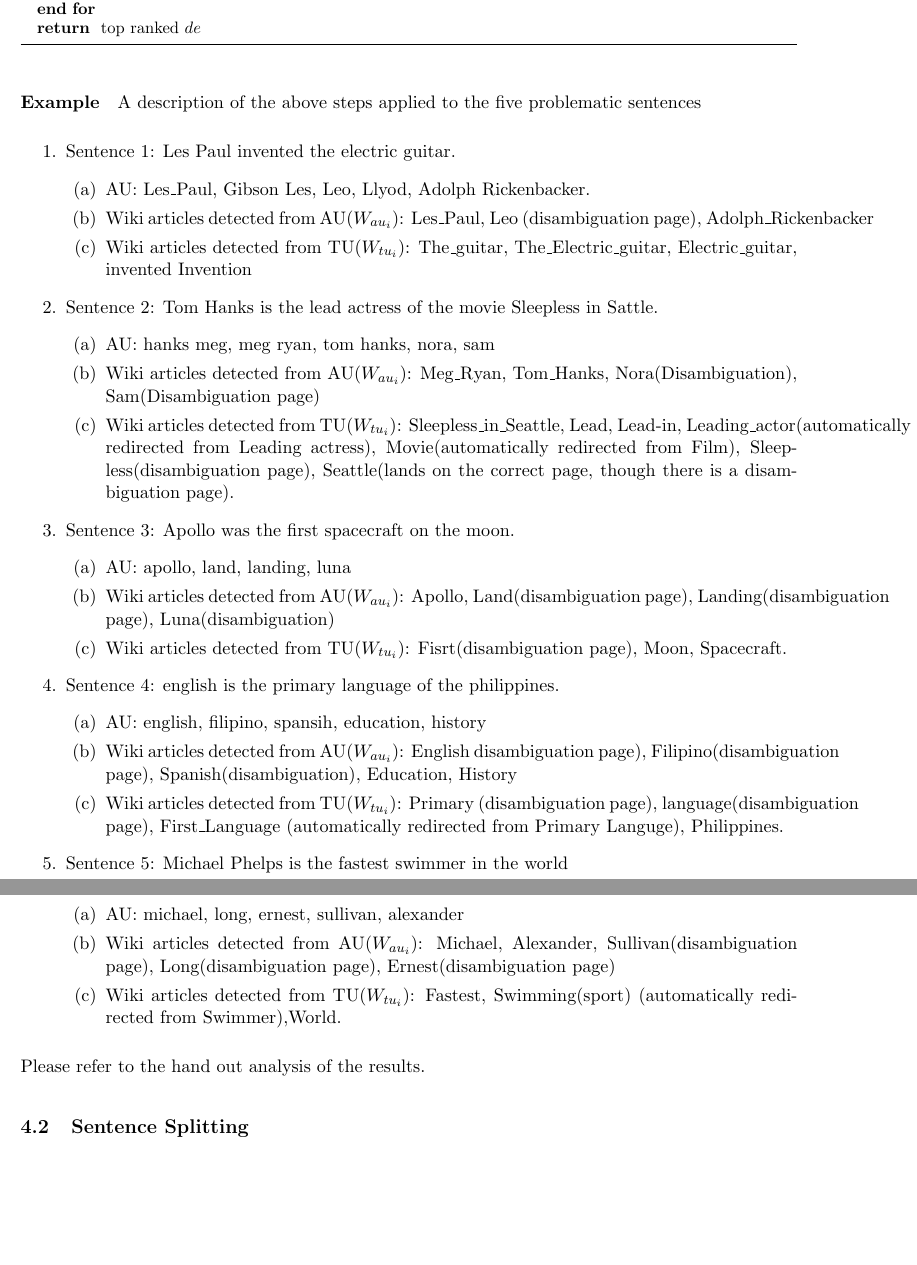
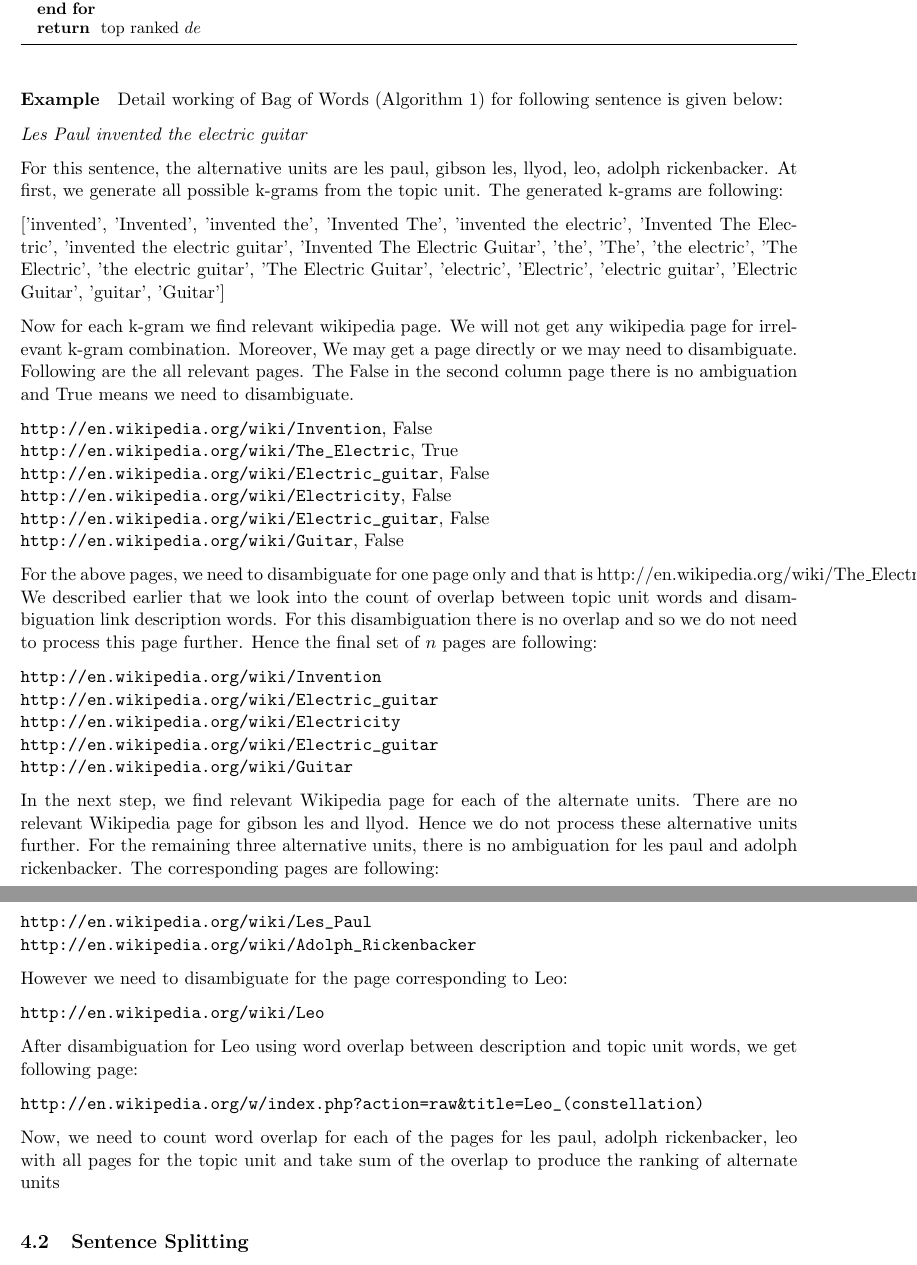
Before and after one commit to thinker007/tverifier, a LaTeX document (proposal/paper.tex): two parts of pages 6 and 7 of 18, joined at a grey line, cut so that both start at the same text, the shorter picture padded with empty space. Compiled offline with LaTeX, dvips and Ghostscript.

Commit message:
example for alg 1 added

```diff
--- a/proposal/paper.tex
+++ b/proposal/paper.tex
@@ -347,53 +347,92 @@ the disambiguation description ($dd$) appearing adjacent to the $de$
 %We found that the intersection of the two bags of words, $W_{au_{i}}$ and $W_{tu_{i}}$ produced different results based on the ordereing of the articles while performing the intersection operation. This is because the regular expression match finds the maximal match. Lets consider that the first file, $W_{au_{i}}$ has "invent", and the second file, $W_{tu_{i}}$ has "invented", and "inventor". So when we pick a word in $W_{au_{i}}$ and try to match words in $W_{tu_{i}}$, we will find 2 matches. However, the words from second file, both "invented", and "inventor" will not find any matches in ($W_{au_{i}}$). Taking both way intersections will ensure we do not miss out different morphological variations of the same word appearing in the context common to the both articles.
 
 \paragraph{Example}
+Detail working of Bag of Words (Algorithm 1) for following sentence is given below:
 
-A description of the above steps applied to the five problematic sentences
-\begin{enumerate}
-\item Sentence 1: Les Paul invented the electric guitar.
-\begin{enumerate}
-\item AU: Les\_Paul, Gibson Les, Leo, Llyod, Adolph Rickenbacker.
-\item Wiki articles detected from AU($W_{au_{i}}$): Les\_Paul, Leo (disambiguation page), Adolph\_Rickenbacker
-\item Wiki articles detected from TU($W_{tu_{i}}$): The\_guitar, The\_Electric\_guitar, Electric\_guitar, invented Invention
-\end{enumerate}
+\emph{Les Paul invented the electric guitar}
 
+For this sentence, the alternative units are les paul, gibson les, llyod, leo, adolph rickenbacker. At first, we generate all possible k-grams from the topic unit. The generated k-grams are following:
 
+['invented', 'Invented', 'invented the', 'Invented The', 'invented the electric', 'Invented The Electric', 'invented the electric guitar', 'Invented The Electric Guitar', 'the', 'The', 'the electric', 'The Electric', 'the electric guitar', 'The Electric Guitar', 'electric', 'Electric', 'electric guitar', 'Electric Guitar', 'guitar', 'Guitar']
 
-\item Sentence 2: Tom Hanks is the lead actress of the movie Sleepless in Sattle.
-\begin{enumerate}
-\item AU: hanks meg, meg ryan, tom hanks, nora, sam
-\item Wiki articles detected from AU($W_{au_{i}}$): Meg\_Ryan, Tom\_Hanks, Nora(Disambiguation), Sam(Disambiguation page)
-\item Wiki articles detected from TU($W_{tu_{i}}$): Sleepless\_in\_Seattle, Lead, Lead-in, Leading\_actor(automatically redirected from Leading actress), Movie(automatically redirected from Film), Sleepless(disambiguation page), Seattle(lands on the correct page, though there is a disambiguation page).
-\end{enumerate}
+Now for each k-gram we find relevant wikipedia page. We will not get any wikipedia page for irrelevant k-gram combination.  Moreover, We may get a page directly or we may need to disambiguate. Following are the all relevant pages. The False in the second column page there is no ambiguation and True means we need to disambiguate.
 
-\item Sentence 3: Apollo was the first spacecraft on the moon.
-\begin{enumerate}
-\item AU: apollo, land, landing, luna
-\item Wiki articles detected from AU($W_{au_{i}}$): Apollo, Land(disambiguation page), Landing(disambiguation page), Luna(disambiguation)
-\item Wiki articles detected from TU($W_{tu_{i}}$): Fisrt(disambiguation page), Moon, Spacecraft.
-\end{enumerate}
+\url{http://en.wikipedia.org/wiki/Invention}, False\\
+\url{http://en.wikipedia.org/wiki/The_Electric}, True \\
+\url{http://en.wikipedia.org/wiki/Electric_guitar}, False\\
+\url{http://en.wikipedia.org/wiki/Electricity}, False \\
+\url{http://en.wikipedia.org/wiki/Electric_guitar}, False \\
+\url{http://en.wikipedia.org/wiki/Guitar}, False
 
-\item Sentence 4: english is the primary language of the philippines.
-\begin{enumerate}
-\item AU: english, filipino, spansih, education, history
-\item Wiki articles detected from AU($W_{au_{i}}$): English disambiguation page), Filipino(disambiguation page), Spanish(disambiguation), Education, History
-\item Wiki articles detected from TU($W_{tu_{i}}$): Primary (disambiguation page), language(disambiguation page), First\_Language (automatically redirected from Primary Languge), Philippines.
+For the above pages, we need to disambiguate for one page only and that is http://en.wikipedia.org/wiki/The\_Electric. We described earlier that we look into the count of overlap between topic unit words and disambiguation link description words. For this disambiguation there is no overlap and so we do not need to process this page further. Hence the final set of $n$ pages are following:
 
-\end{enumerate}
+\url{http://en.wikipedia.org/wiki/Invention} \\
+\url{http://en.wikipedia.org/wiki/Electric_guitar} \\
+\url{http://en.wikipedia.org/wiki/Electricity} \\
+\url{http://en.wikipedia.org/wiki/Electric_guitar} \\
+\url{http://en.wikipedia.org/wiki/Guitar}
 
+In the next step, we find relevant Wikipedia page for each of the alternate units. There are no relevant Wikipedia page for  gibson les and llyod. Hence we do not process these alternative units further. For the remaining three alternative units, there is no ambiguation for les paul and adolph rickenbacker. The corresponding pages are following:
 
-\item Sentence 5: Michael Phelps is the fastest swimmer in the world
-\begin{enumerate}
-\item AU: michael, long, ernest, sullivan, alexander
-\item Wiki articles detected from AU($W_{au_{i}}$): Michael, Alexander, Sullivan(disambiguation page), Long(disambiguation page), Ernest(disambiguation page)
-\item Wiki articles detected from TU($W_{tu_{i}}$): Fastest, Swimming(sport) (automatically redirected from Swimmer),World.
+\url{http://en.wikipedia.org/wiki/Les_Paul}\\
+\url{http://en.wikipedia.org/wiki/Adolph_Rickenbacker}
 
-\end{enumerate}
+However we need to disambiguate for the page corresponding to Leo:
 
+\url{http://en.wikipedia.org/wiki/Leo}
 
-\end{enumerate}
+After disambiguation for Leo using word overlap between description and topic unit words, we get following page:
 
-Please refer to the hand out analysis of the results.
+\url{http://en.wikipedia.org/w/index.php?action=raw&title=Leo_(constellation)}
+
+Now, we need to count word overlap for each of the pages for les paul, adolph rickenbacker, leo with all pages for the topic unit and take sum of the overlap to produce the ranking of alternate units
+
+%A description of the above steps applied to the five problematic sentences
+%\begin{enumerate}
+%\item Sentence 1: Les Paul invented the electric guitar.
+%\begin{enumerate}
+%\item AU: Les\_Paul, Gibson Les, Leo, Llyod, Adolph Rickenbacker.
+%\item Wiki articles detected from AU($W_{au_{i}}$): Les\_Paul, Leo (disambiguation page), Adolph\_Rickenbacker
+%\item Wiki articles detected from TU($W_{tu_{i}}$): The\_guitar, The\_Electric\_guitar, Electric\_guitar, invented Invention
+%\end{enumerate}
+%
+%
+%
+%\item Sentence 2: Tom Hanks is the lead actress of the movie Sleepless in Sattle.
+%\begin{enumerate}
+%\item AU: hanks meg, meg ryan, tom hanks, nora, sam
+%\item Wiki articles detected from AU($W_{au_{i}}$): Meg\_Ryan, Tom\_Hanks, Nora(Disambiguation), Sam(Disambiguation page)
+%\item Wiki articles detected from TU($W_{tu_{i}}$): Sleepless\_in\_Seattle, Lead, Lead-in, Leading\_actor(automatically redirected from Leading actress), Movie(automatically redirected from Film), Sleepless(disambiguation page), Seattle(lands on the correct page, though there is a disambiguation page).
+%\end{enumerate}
+%
+%\item Sentence 3: Apollo was the first spacecraft on the moon.
+%\begin{enumerate}
+%\item AU: apollo, land, landing, luna
+%\item Wiki articles detected from AU($W_{au_{i}}$): Apollo, Land(disambiguation page), Landing(disambiguation page), Luna(disambiguation)
+%\item Wiki articles detected from TU($W_{tu_{i}}$): Fisrt(disambiguation page), Moon, Spacecraft.
+%\end{enumerate}
+%
+%\item Sentence 4: english is the primary language of the philippines.
+%\begin{enumerate}
+%\item AU: english, filipino, spansih, education, history
+%\item Wiki articles detected from AU($W_{au_{i}}$): English disambiguation page), Filipino(disambiguation page), Spanish(disambiguation), Education, History
+%\item Wiki articles detected from TU($W_{tu_{i}}$): Primary (disambiguation page), language(disambiguation page), First\_Language (automatically redirected from Primary Languge), Philippines.
+%
+%\end{enumerate}
+%
+%
+%\item Sentence 5: Michael Phelps is the fastest swimmer in the world
+%\begin{enumerate}
+%\item AU: michael, long, ernest, sullivan, alexander
+%\item Wiki articles detected from AU($W_{au_{i}}$): Michael, Alexander, Sullivan(disambiguation page), Long(disambiguation page), Ernest(disambiguation page)
+%\item Wiki articles detected from TU($W_{tu_{i}}$): Fastest, Swimming(sport) (automatically redirected from Swimmer),World.
+%
+%\end{enumerate}
+%
+%
+%\end{enumerate}
+%
+%Please refer to the hand out analysis of the results.
 
 
 \subsection{Sentence Splitting}
```
Also changed, not shown: proposal/paper.pdf, proposal/paper.tex (10 more changed lines).
